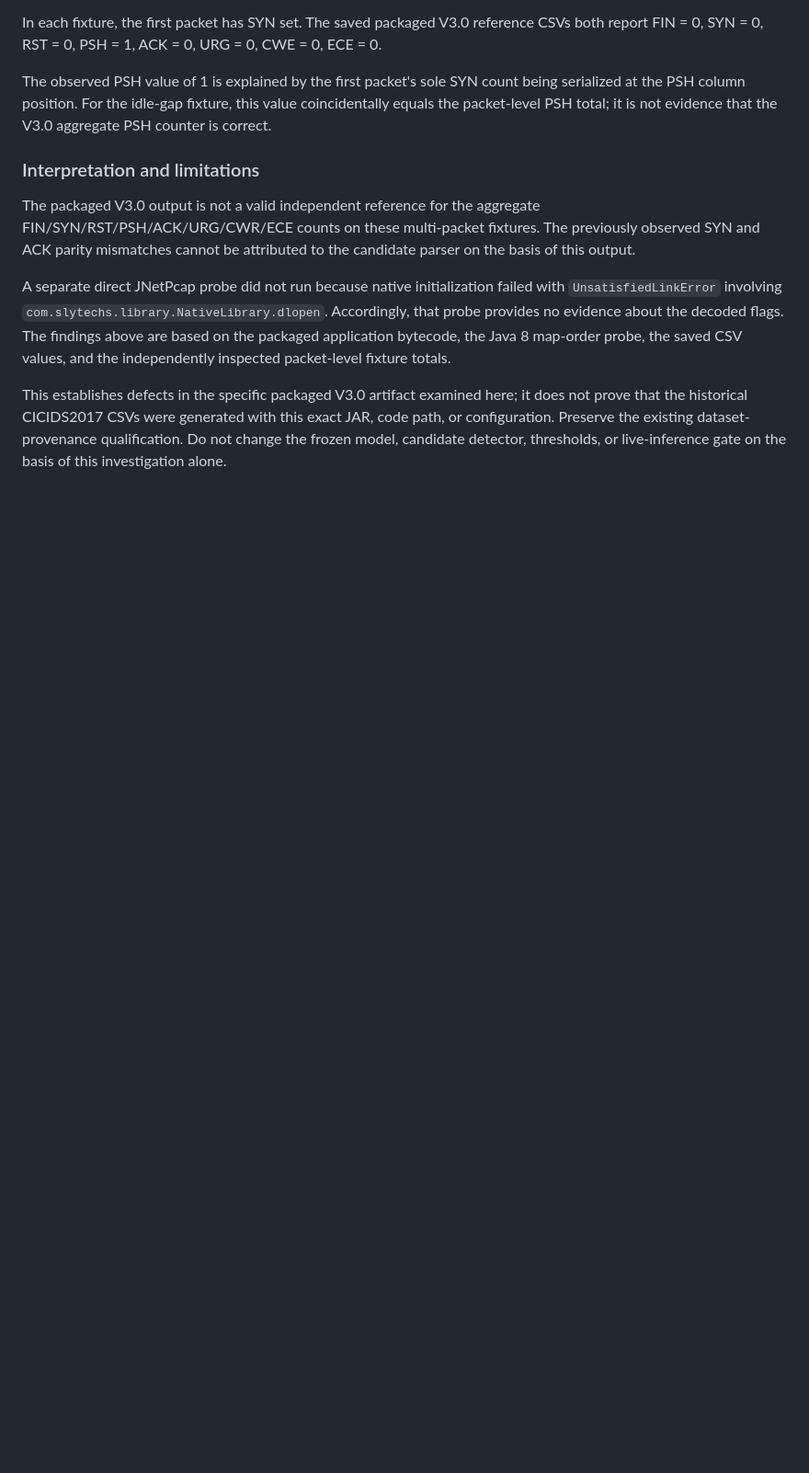
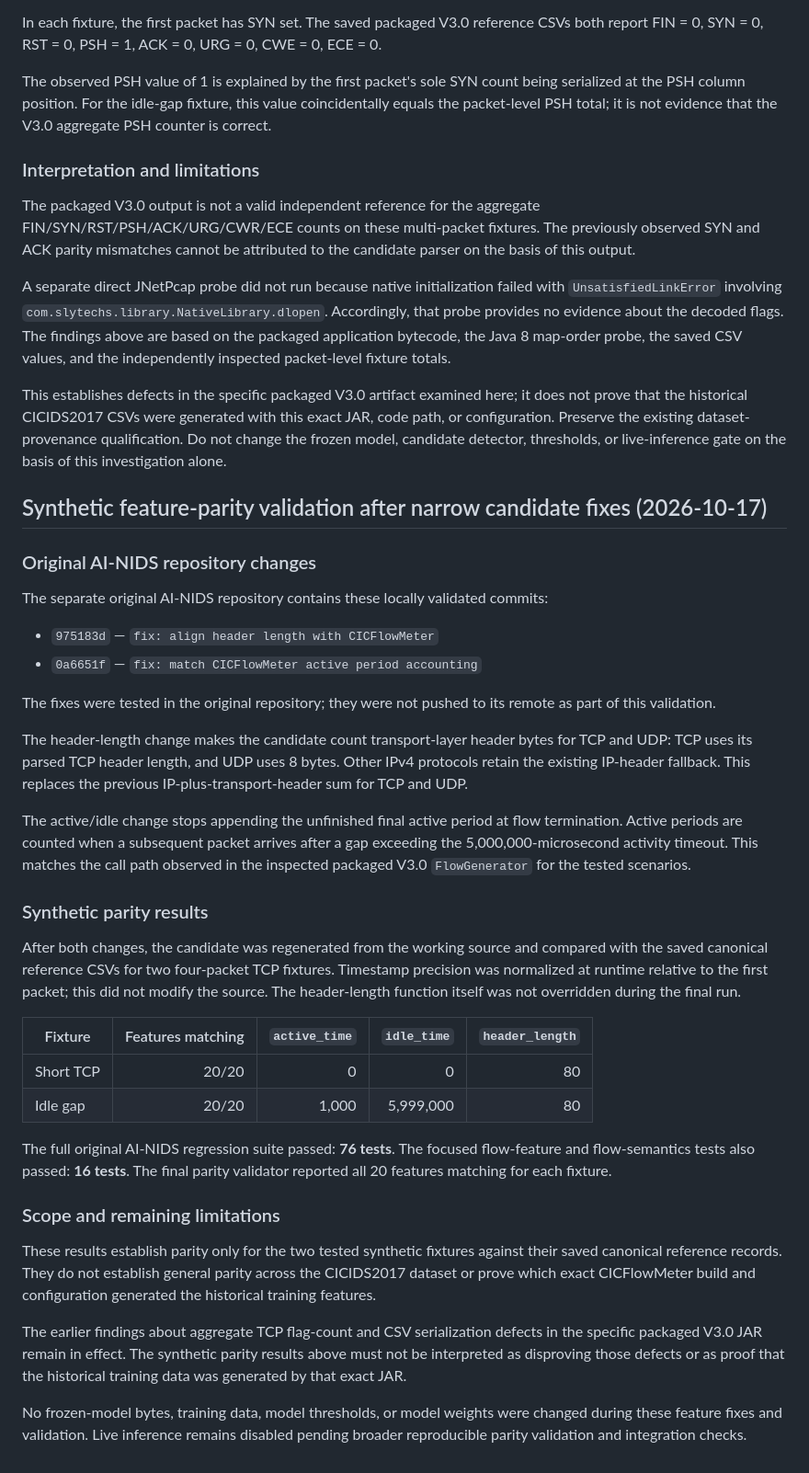
Before and after one commit to Rubayat0007/Unified-Cybersecurity-Platform, a Markdown page: docs/research/ai-nids-feature-parity-audit.md, the part around the change. Shown at 92% size. GitHub-like rendering; blank space fills up the shorter version.

Commit message:
docs: record synthetic feature parity validation

```diff
--- a/docs/research/ai-nids-feature-parity-audit.md
+++ b/docs/research/ai-nids-feature-parity-audit.md
@@ -554,3 +554,64 @@ The packaged V3.0 output is not a valid independent reference for the aggregate
 A separate direct JNetPcap probe did not run because native initialization failed with `UnsatisfiedLinkError` involving `com.slytechs.library.NativeLibrary.dlopen`. Accordingly, that probe provides no evidence about the decoded flags. The findings above are based on the packaged application bytecode, the Java 8 map-order probe, the saved CSV values, and the independently inspected packet-level fixture totals.
 
 This establishes defects in the specific packaged V3.0 artifact examined here; it does not prove that the historical CICIDS2017 CSVs were generated with this exact JAR, code path, or configuration. Preserve the existing dataset-provenance qualification. Do not change the frozen model, candidate detector, thresholds, or live-inference gate on the basis of this investigation alone.
+
+## Synthetic feature-parity validation after narrow candidate fixes (2026-10-17)
+
+### Original AI-NIDS repository changes
+
+The separate original AI-NIDS repository contains these locally validated
+commits:
+
+- `975183d` — `fix: align header length with CICFlowMeter`
+- `0a6651f` — `fix: match CICFlowMeter active period accounting`
+
+The fixes were tested in the original repository; they were not pushed to
+its remote as part of this validation.
+
+The header-length change makes the candidate count transport-layer header
+bytes for TCP and UDP: TCP uses its parsed TCP header length, and UDP uses
+8 bytes. Other IPv4 protocols retain the existing IP-header fallback. This
+replaces the previous IP-plus-transport-header sum for TCP and UDP.
+
+The active/idle change stops appending the unfinished final active period
+at flow termination. Active periods are counted when a subsequent packet
+arrives after a gap exceeding the 5,000,000-microsecond activity timeout.
+This matches the call path observed in the inspected packaged V3.0
+`FlowGenerator` for the tested scenarios.
+
+### Synthetic parity results
+
+After both changes, the candidate was regenerated from the working source
+and compared with the saved canonical reference CSVs for two four-packet
+TCP fixtures. Timestamp precision was normalized at runtime relative to
+the first packet; this did not modify the source. The header-length
+function itself was not overridden during the final run.
+
+| Fixture | Features matching | `active_time` | `idle_time` | `header_length` |
+| --- | ---: | ---: | ---: | ---: |
+| Short TCP | 20/20 | 0 | 0 | 80 |
+| Idle gap | 20/20 | 1,000 | 5,999,000 | 80 |
+
+The full original AI-NIDS regression suite passed: **76 tests**. The
+focused flow-feature and flow-semantics tests also passed: **16 tests**.
+The final parity validator reported all 20 features matching for each
+fixture.
+
+### Scope and remaining limitations
+
+These results establish parity only for the two tested synthetic fixtures
+against their saved canonical reference records. They do not establish
+general parity across the CICIDS2017 dataset or prove which exact
+CICFlowMeter build and configuration generated the historical training
+features.
+
+The earlier findings about aggregate TCP flag-count and CSV serialization
+defects in the specific packaged V3.0 JAR remain in effect. The synthetic
+parity results above must not be interpreted as disproving those defects
+or as proof that the historical training data was generated by that exact
+JAR.
+
+No frozen-model bytes, training data, model thresholds, or model weights
+were changed during these feature fixes and validation. Live inference
+remains disabled pending broader reproducible parity validation and
+integration checks.
```
